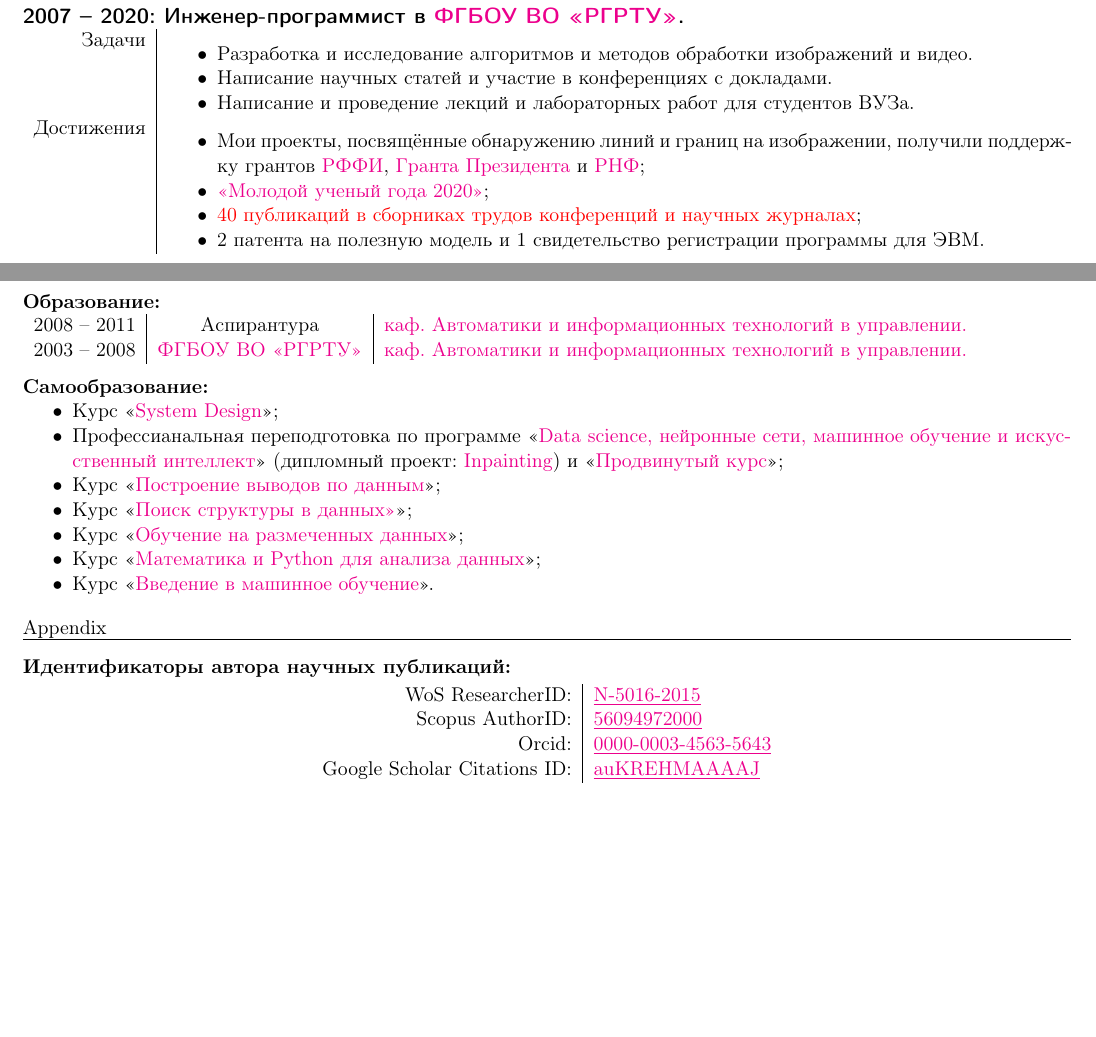
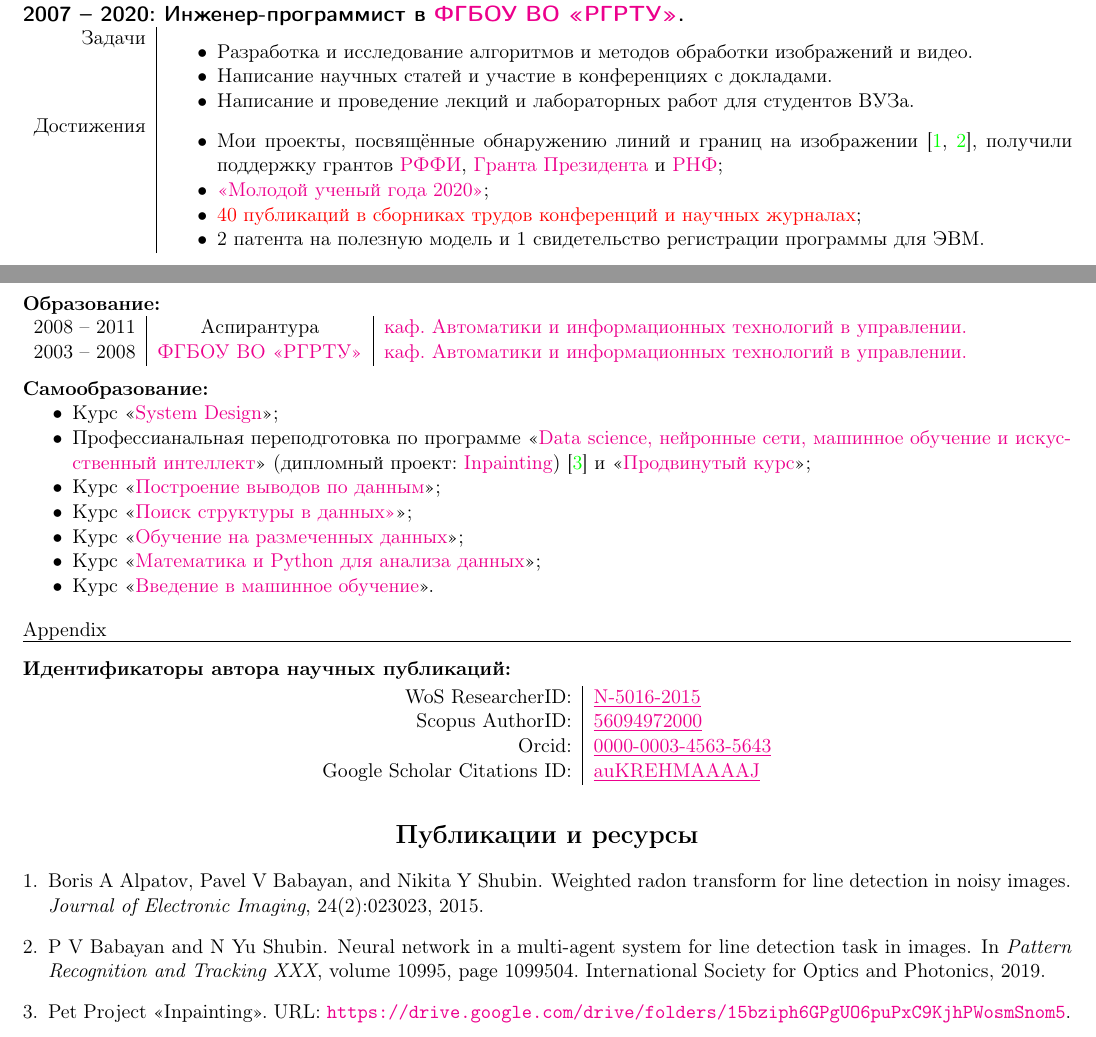
Before and after one commit to NikitaShubin/CurriculumVitae, a LaTeX CV (src/cv_rus.tex): two parts of pages 1 and 2 of 2, joined at a grey line, cut so that both start at the same text, the shorter picture padded with empty space. Compiled offline with pdfLaTeX.

Commit message:
Вовзращение ссылок на литературу в русской версии

```diff
--- a/src/cv_rus.tex
+++ b/src/cv_rus.tex
@@ -149,7 +149,7 @@
 			\\
 			Достижения &
 			\begin{itemize}
-				\item Мои проекты, посвящённые обнаружению линий и границ на изображении, получили поддержку грантов \href{https://www.rfbr.ru/project_search/350568/}{РФФИ}, \href{https://grants.extech.ru/grants/res/winners.php?OZ=9&TZ=K&year=2016}{Гранта Президента} и \href{http://rscf.ru/sites/default/files/docfiles/Winners_0029.pdf}{РНФ};
+				\item Мои проекты, посвящённые обнаружению линий и границ на изображении \cite{wrt, mas}, получили поддержку грантов \href{https://www.rfbr.ru/project_search/350568/}{РФФИ}, \href{https://grants.extech.ru/grants/res/winners.php?OZ=9&TZ=K&year=2016}{Гранта Президента} и \href{http://rscf.ru/sites/default/files/docfiles/Winners_0029.pdf}{РНФ};
 				\item \href{https://ryazan.bezformata.com/listnews/aspiranti-rgrtu-pobediteli-konkursa/81548415/}{«Молодой ученый года 2020»};
 				\item \hyperlink{AutorIDs}{40 публикаций в сборниках трудов конференций и научных журналах};
 				\item 2 патента на полезную модель и 1 свидетельство регистрации программы для ЭВМ.
@@ -168,7 +168,7 @@
 	\noindent{\textbf{Самообразование:}}
 	\begin{itemize}
 		\item Курс <<\href{https://lab.karpov.courses/certificate/752f8aad-7f6e-40ad-98c2-12efe12bc0b7/}{System Design}>>;
-		\item Профессианальная переподготовка по программе «\href{https://disk.yandex.ru/i/H5-s3Lw6j-1wkg}{Data science, нейронные сети, машинное обучение и искусственный интеллект}» (дипломный проект: \href{https://github.com/NikitaShubin/Inpainting}{Inpainting}) и «\href{https://disk.yandex.ru/i/t3yNB56C3nNo5A}{Продвинутый курс}»;
+		\item Профессианальная переподготовка по программе «\href{https://disk.yandex.ru/i/H5-s3Lw6j-1wkg}{Data science, нейронные сети, машинное обучение и искусственный интеллект}» (дипломный проект: \href{https://github.com/NikitaShubin/Inpainting}{Inpainting}) \cite{inpainting} и «\href{https://disk.yandex.ru/i/t3yNB56C3nNo5A}{Продвинутый курс}»;
 		\item Курс <<\href{https://www.coursera.org/account/accomplishments/certificate/DMUZAUCWBQG4}{Построение выводов по данным}>>;
 		\item Курс <<\href{https://www.coursera.org/account/accomplishments/certificate/H8BWKAK4Y96D}{Поиск структуры в данных»}>>;
 		\item Курс <<\href{https://www.coursera.org/account/accomplishments/certificate/9GQC5C4UP9YB}{Обучение на размеченных данных}>>;
@@ -189,4 +189,7 @@
 		Google Scholar Citations ID: & \href{https://scholar.google.com/citations?user=auKREHMAAAAJ}{\underline{auKREHMAAAAJ}}
 	\end{longtable}
 
+    %\addcontentsline{toc}{section}{Список ресурсов}
+	\bibliography{refs_rus}
+
 \end{document}
```
Also changed, not shown: src/refs_rus.bib (renamed from src/refs.bib).
